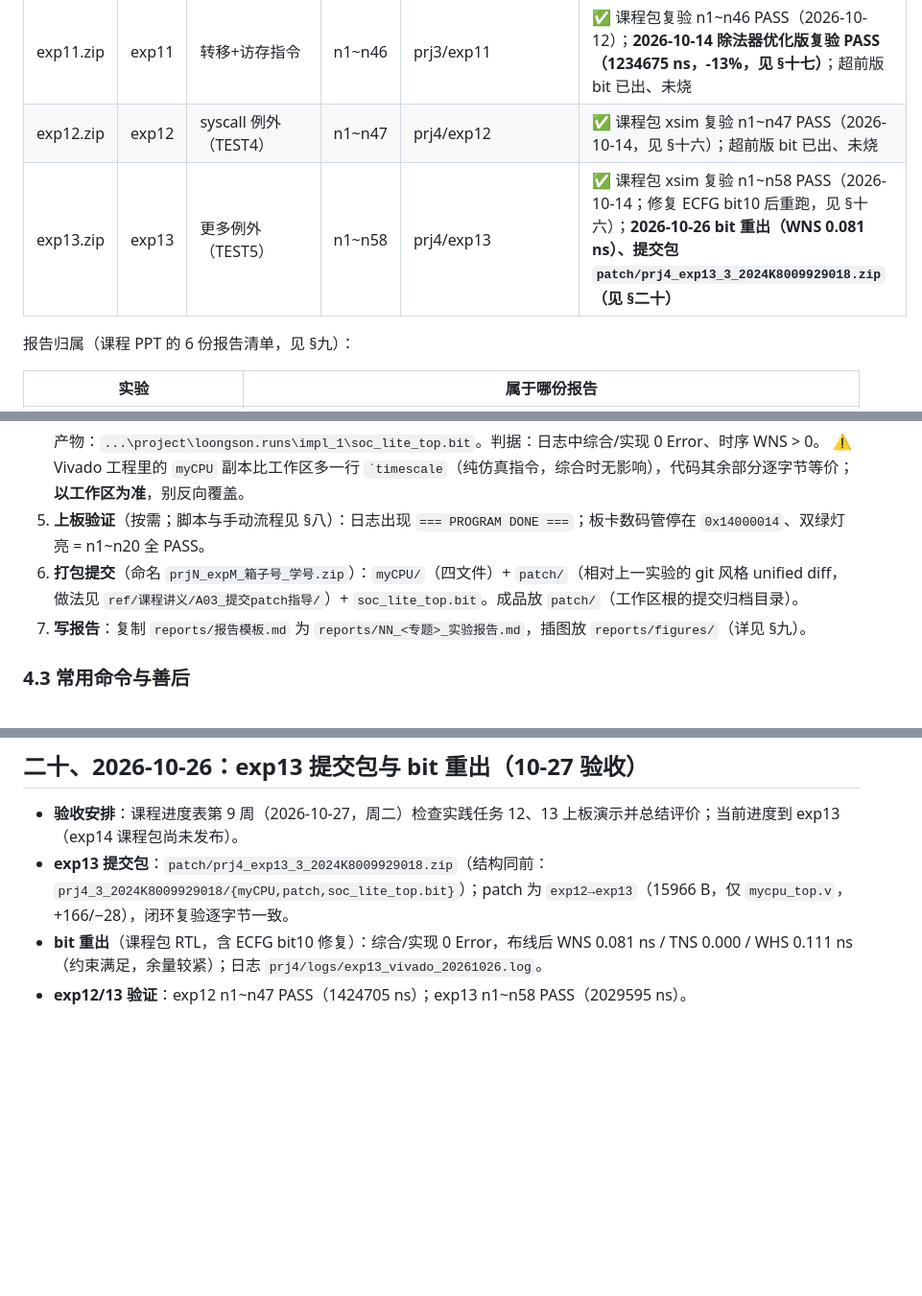
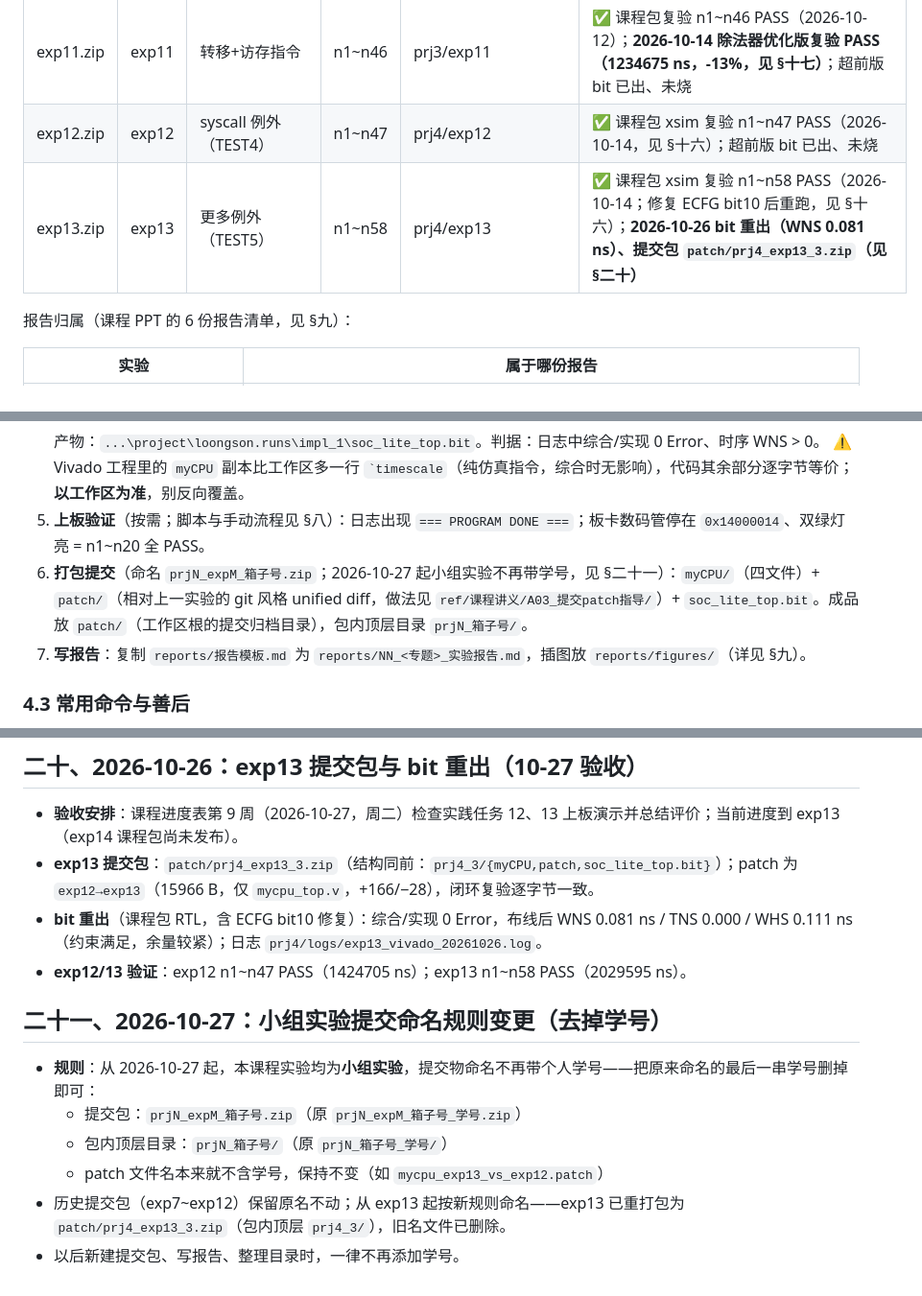
Before and after one commit to tryone667/tmp--calab-ucas, a Markdown page: README.md, 3 parts joined by grey strips. Shown at 96% size. GitHub-like rendering; blank space fills up the shorter version.

Commit message:
docs: 小组实验提交命名去掉学号（prjN_expM_箱子号），exp13 包按新规则重打

```diff
--- a/README.md
+++ b/README.md
@@ -39,7 +39,7 @@ C:\course_files\2026_autumn\
 | exp10.zip | exp10 | 用户态运算指令 | n1~n36 | prj3/exp10 | ✅ 课程包 xsim 复验 n1~n36 PASS（2026-10-12，见 §十二）；超前版 bit 已出、未烧 |
 | exp11.zip | exp11 | 转移+访存指令 | n1~n46 | prj3/exp11 | ✅ 课程包复验 n1~n46 PASS（2026-10-12）；**2026-10-14 除法器优化版复验 PASS（1234675 ns，-13%，见 §十七）**；超前版 bit 已出、未烧 |
 | exp12.zip | exp12 | syscall 例外（TEST4） | n1~n47 | prj4/exp12 | ✅ 课程包 xsim 复验 n1~n47 PASS（2026-10-14，见 §十六）；超前版 bit 已出、未烧 |
-| exp13.zip | exp13 | 更多例外（TEST5） | n1~n58 | prj4/exp13 | ✅ 课程包 xsim 复验 n1~n58 PASS（2026-10-14；修复 ECFG bit10 后重跑，见 §十六）；**2026-10-26 bit 重出（WNS 0.081 ns）、提交包 `patch/prj4_exp13_3_2024K8009929018.zip`（见 §二十）** |
+| exp13.zip | exp13 | 更多例外（TEST5） | n1~n58 | prj4/exp13 | ✅ 课程包 xsim 复验 n1~n58 PASS（2026-10-14；修复 ECFG bit10 后重跑，见 §十六）；**2026-10-26 bit 重出（WNS 0.081 ns）、提交包 `patch/prj4_exp13_3.zip`（见 §二十）** |
 
 报告归属（课程 PPT 的 6 份报告清单，见 §九）：
 
@@ -124,7 +124,7 @@ C:\course_files\2026_autumn\
    产物：`...\project\loongson.runs\impl_1\soc_lite_top.bit`。判据：日志中综合/实现 0 Error、时序 WNS > 0。
    ⚠️ Vivado 工程里的 `myCPU` 副本比工作区多一行 `` `timescale ``（纯仿真指令，综合时无影响），代码其余部分逐字节等价；**以工作区为准**，别反向覆盖。
 5. **上板验证**（按需；脚本与手动流程见 §八）：日志出现 `=== PROGRAM DONE ===`；板卡数码管停在 `0x14000014`、双绿灯亮 = n1~n20 全 PASS。
-6. **打包提交**（命名 `prjN_expM_箱子号_学号.zip`）：`myCPU/`（四文件）+ `patch/`（相对上一实验的 git 风格 unified diff，做法见 `ref/课程讲义/A03_提交patch指导/`）+ `soc_lite_top.bit`。成品放 `patch/`（工作区根的提交归档目录）。
+6. **打包提交**（命名 `prjN_expM_箱子号.zip`；2026-10-27 起小组实验不再带学号，见 §二十一）：`myCPU/`（四文件）+ `patch/`（相对上一实验的 git 风格 unified diff，做法见 `ref/课程讲义/A03_提交patch指导/`）+ `soc_lite_top.bit`。成品放 `patch/`（工作区根的提交归档目录），包内顶层目录 `prjN_箱子号/`。
 7. **写报告**：复制 `reports/报告模板.md` 为 `reports/NN_<专题>_实验报告.md`，插图放 `reports/figures/`（详见 §九）。
 
 ### 4.3 常用命令与善后
@@ -317,6 +317,15 @@ C:\course_files\2026_autumn\
 ## 二十、2026-10-26：exp13 提交包与 bit 重出（10-27 验收）
 
 - **验收安排**：课程进度表第 9 周（2026-10-27，周二）检查实践任务 12、13 上板演示并总结评价；当前进度到 exp13（exp14 课程包尚未发布）。
-- **exp13 提交包**：`patch/prj4_exp13_3_2024K8009929018.zip`（结构同前：`prj4_3_2024K8009929018/{myCPU,patch,soc_lite_top.bit}`）；patch 为 `exp12→exp13`（15966 B，仅 `mycpu_top.v`，+166/−28），闭环复验逐字节一致。
+- **exp13 提交包**：`patch/prj4_exp13_3.zip`（结构同前：`prj4_3/{myCPU,patch,soc_lite_top.bit}`）；patch 为 `exp12→exp13`（15966 B，仅 `mycpu_top.v`，+166/−28），闭环复验逐字节一致。
 - **bit 重出**（课程包 RTL，含 ECFG bit10 修复）：综合/实现 0 Error，布线后 WNS 0.081 ns / TNS 0.000 / WHS 0.111 ns（约束满足，余量较紧）；日志 `prj4/logs/exp13_vivado_20261026.log`。
 - **exp12/13 验证**：exp12 n1~n47 PASS（1424705 ns）；exp13 n1~n58 PASS（2029595 ns）。
+
+## 二十一、2026-10-27：小组实验提交命名规则变更（去掉学号）
+
+- **规则**：从 2026-10-27 起，本课程实验均为**小组实验**，提交物命名不再带个人学号——把原来命名的最后一串学号删掉即可：
+  - 提交包：`prjN_expM_箱子号.zip`（原 `prjN_expM_箱子号_学号.zip`）
+  - 包内顶层目录：`prjN_箱子号/`（原 `prjN_箱子号_学号/`）
+  - patch 文件名本来就不含学号，保持不变（如 `mycpu_exp13_vs_exp12.patch`）
+- 历史提交包（exp7~exp12）保留原名不动；从 exp13 起按新规则命名——exp13 已重打包为 `patch/prj4_exp13_3.zip`（包内顶层 `prj4_3/`），旧名文件已删除。
+- 以后新建提交包、写报告、整理目录时，一律不再添加学号。
```
